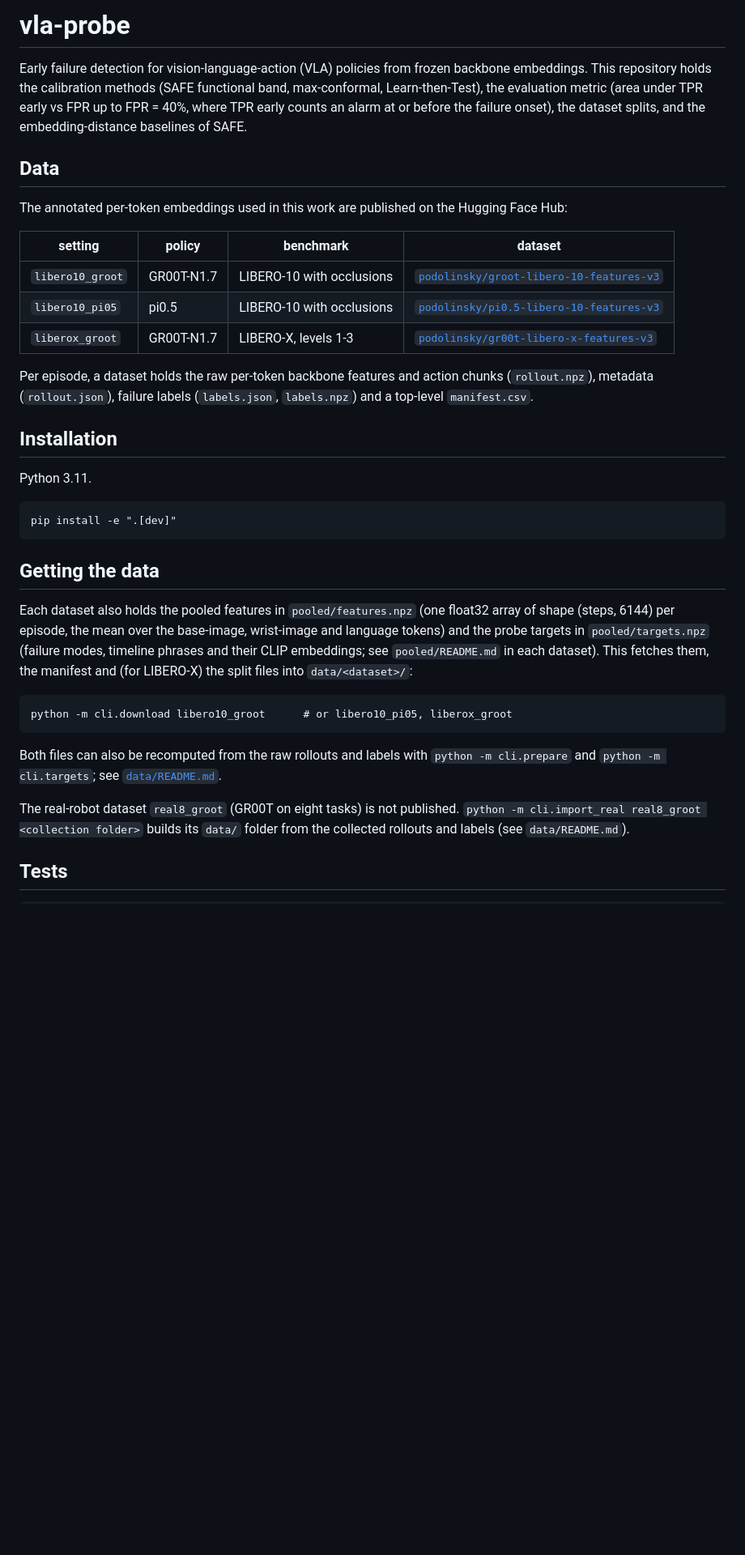
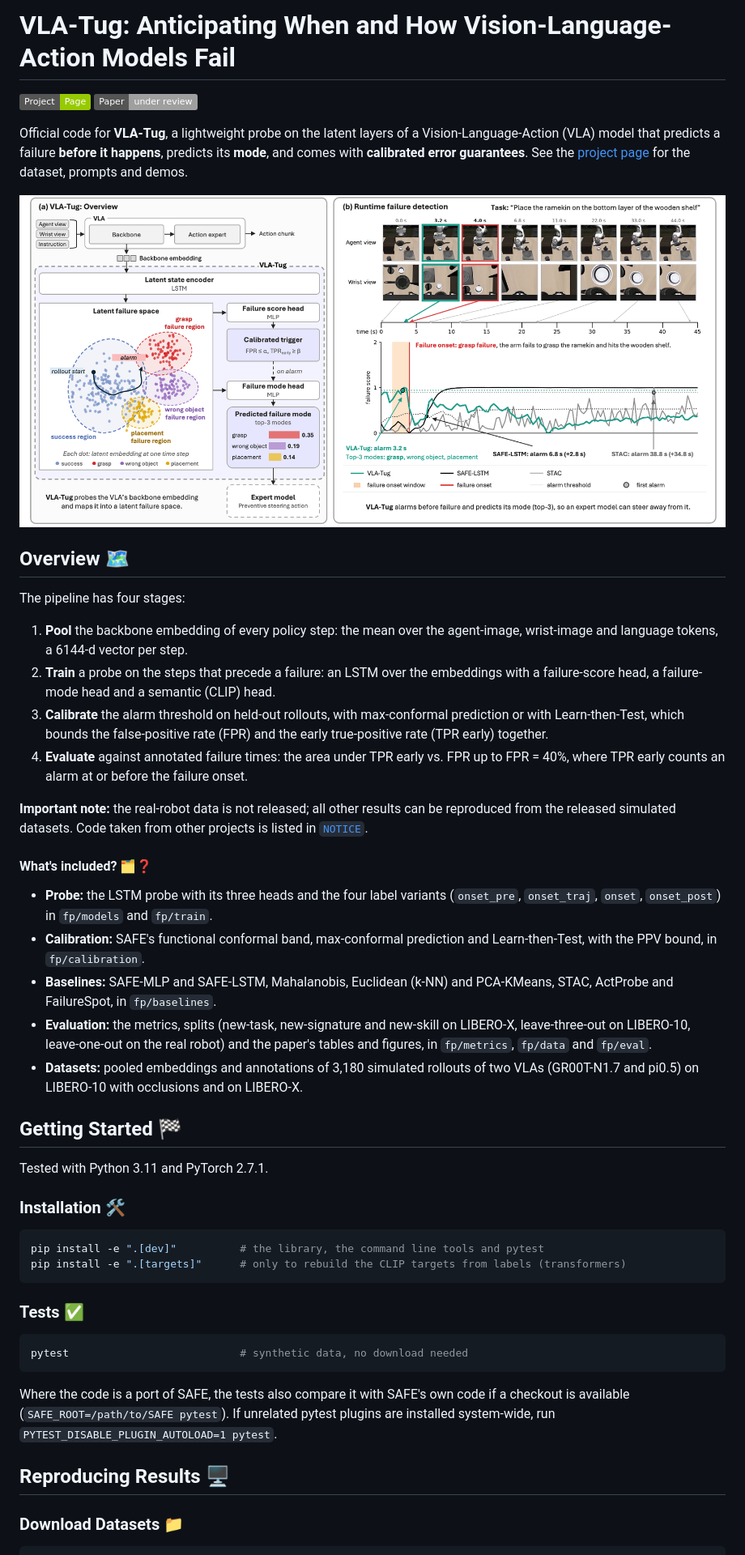
Before and after one commit to mpodolinsky/VLA-Tug, a Markdown page: README.md, the part around one of its changes. Shown at 81% size. Rendered like a GitHub page; pictures changed too: docs/assets/vla_tug_overview.png (added); badges without logos; blank space fills up the shorter version.

Commit message:
README: overview, getting started and reproducing results, with the framework figure
Title block with project-page badge, the VLA-Tug overview figure, the four pipeline stages, what is included, installation and tests, and the commands that reproduce the tables and figures. No names or affiliations.

Co-Authored-By: Claude Sonnet 5.5 <noreply@anthropic.com>

Claude-Session: https://claude.ai/code/session_01789NMwMKYeiaRvTk58YQZn

````diff
--- a/README.md
+++ b/README.md
@@ -1,38 +1,53 @@
-# vla-probe
+# VLA-Tug: Anticipating When and How Vision-Language-Action Models Fail
 
-Early failure detection for vision-language-action (VLA) policies from frozen backbone embeddings. This repository holds the calibration methods (SAFE functional band, max-conformal, Learn-then-Test), the evaluation metric (area under TPR early vs FPR up to FPR = 40%, where TPR early counts an alarm at or before the failure onset), the dataset splits, and the embedding-distance baselines of SAFE.
+[![Project Page](https://img.shields.io/badge/Project-Page-green)](https://vla-tug.github.io)
+![Paper](https://img.shields.io/badge/Paper-under%20review-lightgrey)
 
-## Data
+Official code for **VLA-Tug**, a lightweight probe on the latent layers of a Vision-Language-Action (VLA) model that predicts a failure **before it happens**, predicts its **mode**, and comes with **calibrated error guarantees**. See the [project page](https://vla-tug.github.io) for the dataset, prompts and demos.
 
-The annotated per-token embeddings used in this work are published on the Hugging Face Hub:
+<p align="center">
+  <a href="docs/assets/vla_tug_overview.png"><img src="docs/assets/vla_tug_overview.png" alt="VLA-Tug overview" width="100%"></a>
+</p>
 
-| setting | policy | benchmark | dataset |
-|---|---|---|---|
-| `libero10_groot` | GR00T-N1.7 | LIBERO-10 with occlusions | [`podolinsky/groot-libero-10-features-v3`](https://huggingface.co/datasets/podolinsky/groot-libero-10-features-v3) |
-| `libero10_pi05` | pi0.5 | LIBERO-10 with occlusions | [`podolinsky/pi0.5-libero-10-features-v3`](https://huggingface.co/datasets/podolinsky/pi0.5-libero-10-features-v3) |
-| `liberox_groot` | GR00T-N1.7 | LIBERO-X, levels 1-3 | [`podolinsky/gr00t-libero-x-features-v3`](https://huggingface.co/datasets/podolinsky/gr00t-libero-x-features-v3) |
+## Overview 🗺️
 
-Per episode, a dataset holds the raw per-token backbone features and action chunks (`rollout.npz`), metadata (`rollout.json`), failure labels (`labels.json`, `labels.npz`) and a top-level `manifest.csv`.
+The pipeline has four stages:
 
-## Installation
+1. **Pool** the backbone embedding of every policy step: the mean over the agent-image, wrist-image and language tokens, a 6144-d vector per step.
+2. **Train** a probe on the steps that precede a failure: an LSTM over the embeddings with a failure-score head, a failure-mode head and a semantic (CLIP) head.
+3. **Calibrate** the alarm threshold on held-out rollouts, with max-conformal prediction or with Learn-then-Test, which bounds the false-positive rate (FPR) and the early true-positive rate (TPR early) together.
+4. **Evaluate** against annotated failure times: the area under TPR early vs. FPR up to FPR = 40%, where TPR early counts an alarm at or before the failure onset.
 
-Python 3.11.
+**Important note:** the real-robot data is not released; all other results can be reproduced from the released simulated datasets. Code taken from other projects is listed in [`NOTICE`](NOTICE).
 
-```
-pip install -e ".[dev]"
+#### What's included? 🗂️❓
+
+- **Probe:** the LSTM probe with its three heads and the four label variants (`onset_pre`, `onset_traj`, `onset`, `onset_post`) in `fp/models` and `fp/train`.
+- **Calibration:** SAFE's functional conformal band, max-conformal prediction and Learn-then-Test, with the PPV bound, in `fp/calibration`.
+- **Baselines:** SAFE-MLP and SAFE-LSTM, Mahalanobis, Euclidean (k-NN) and PCA-KMeans, STAC, ActProbe and FailureSpot, in `fp/baselines`.
+- **Evaluation:** the metrics, splits (new-task, new-signature and new-skill on LIBERO-X, leave-three-out on LIBERO-10, leave-one-out on the real robot) and the paper's tables and figures, in `fp/metrics`, `fp/data` and `fp/eval`.
+- **Datasets:** pooled embeddings and annotations of 3,180 simulated rollouts of two VLAs (GR00T-N1.7 and pi0.5) on LIBERO-10 with occlusions and on LIBERO-X.
+
+## Getting Started 🏁
+
+Tested with Python 3.11 and PyTorch 2.7.1.
+
+### Installation 🛠️
+
+```bash
+pip install -e ".[dev]"          # the library, the command line tools and pytest
+pip install -e ".[targets]"      # only to rebuild the CLIP targets from labels (transformers)
 ```
 
-## Getting the data
+### Tests ✅
 
-Each dataset also holds the pooled features in `pooled/features.npz` (one float32 array of shape (steps, 6144) per episode, the mean over the base-image, wrist-image and language tokens) and the probe targets in `pooled/targets.npz` (failure modes, timeline phrases and their CLIP embeddings; see `pooled/README.md` in each dataset). This fetches them, the manifest and (for LIBERO-X) the split files into `data/<dataset>/`:
-
-```
-python -m cli.download libero10_groot      # or libero10_pi05, liberox_groot
+```bash
+pytest                           # synthetic data, no download needed
 ```
 
-Both files can also be recomputed from the raw rollouts and labels with `python -m cli.prepare` and `python -m cli.targets`; see [`data/README.md`](data/README.md).
+Where the code is a port of SAFE, the tests also compare it with SAFE's own code if a checkout is available (`SAFE_ROOT=/path/to/SAFE pytest`). If unrelated pytest plugins are installed system-wide, run `PYTEST_DISABLE_PLUGIN_AUTOLOAD=1 pytest`.
 
-The real-robot dataset `real8_groot` (GR00T on eight tasks) is not published. `python -m cli.import_real real8_groot <collection folder>` builds its `data/` folder from the collected rollouts and labels (see `data/README.md`).
+## Reproducing Results 🖥️
 
-## Tests
+### Download Datasets 📁
 
````
Also changed, not shown: other parts of README.md (+21 -15 lines).
